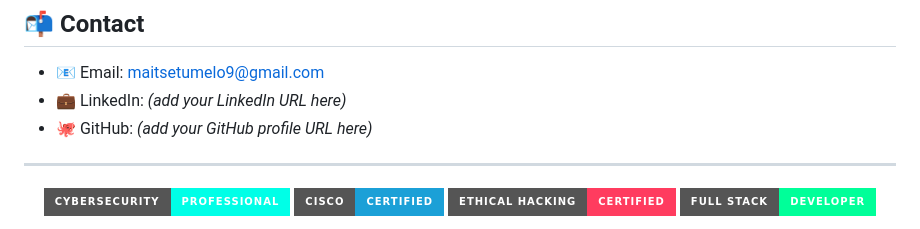
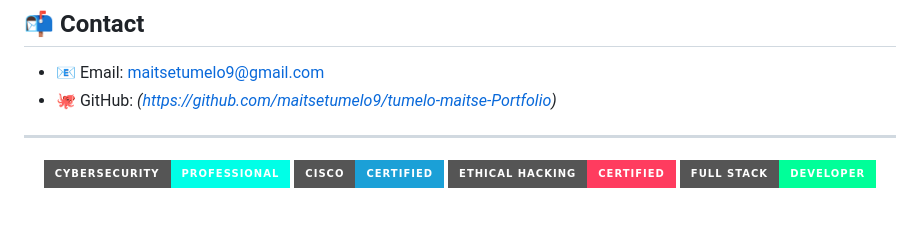
Before and after one commit to maitsetumelo9/tumelo-maitse-Portfolio, a Markdown page: README.md, the part around one of its changes. GitHub-like rendering; badges without logos.

Commit message:
Fix links in README for live site and GitHub
Updated live site link and GitHub profile URL in README.

```diff
--- a/README.md
+++ b/README.md
@@ -85,8 +85,7 @@ open index.html
 ## 📬 Contact
 
 - 📧 Email: [maitsetumelo9@gmail.com](mailto:maitsetumelo9@gmail.com)
-- 💼 LinkedIn: *(add your LinkedIn URL here)*
-- 🐙 GitHub: *(add your GitHub profile URL here)*
+- 🐙 GitHub: *(https://github.com/maitsetumelo9/tumelo-maitse-Portfolio)*
 
 ---
 
```
Also changed, not shown: other parts of README.md (+1 -1 lines).
